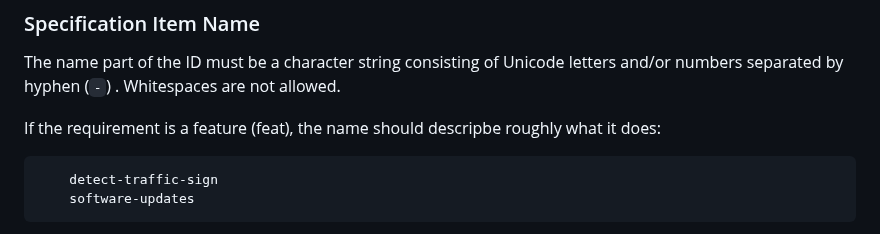
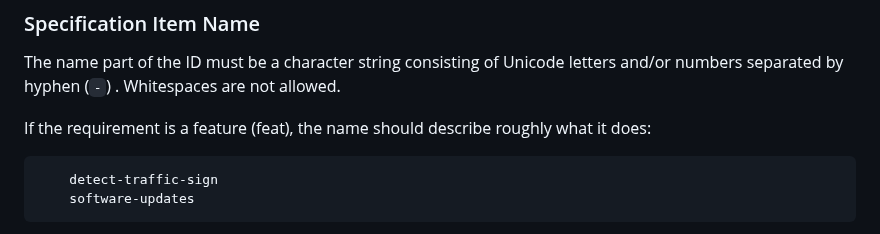
Before and after one commit to SEAME-pt/Team2_TheySEAME_Rollin, a Markdown page: docs/tsf/tsf_oft.md, the part around the change. Drawn GitHub-style.

Commit message:
Update docs/tsf/tsf_oft.md
Co-authored-by: Copilot <175728472+Copilot@users.noreply.github.com>

````diff
--- a/docs/tsf/tsf_oft.md
+++ b/docs/tsf/tsf_oft.md
@@ -113,7 +113,7 @@ We use the following denominations:
 
 The name part of the ID must be a character string consisting of Unicode letters and/or numbers separated by hyphen (`-`) . Whitespaces are not allowed.
 
-If the requirement is a feature (feat), the name should descripbe roughly what it does:
+If the requirement is a feature (feat), the name should describe roughly what it does:
 ```
     detect-traffic-sign
     software-updates
````
